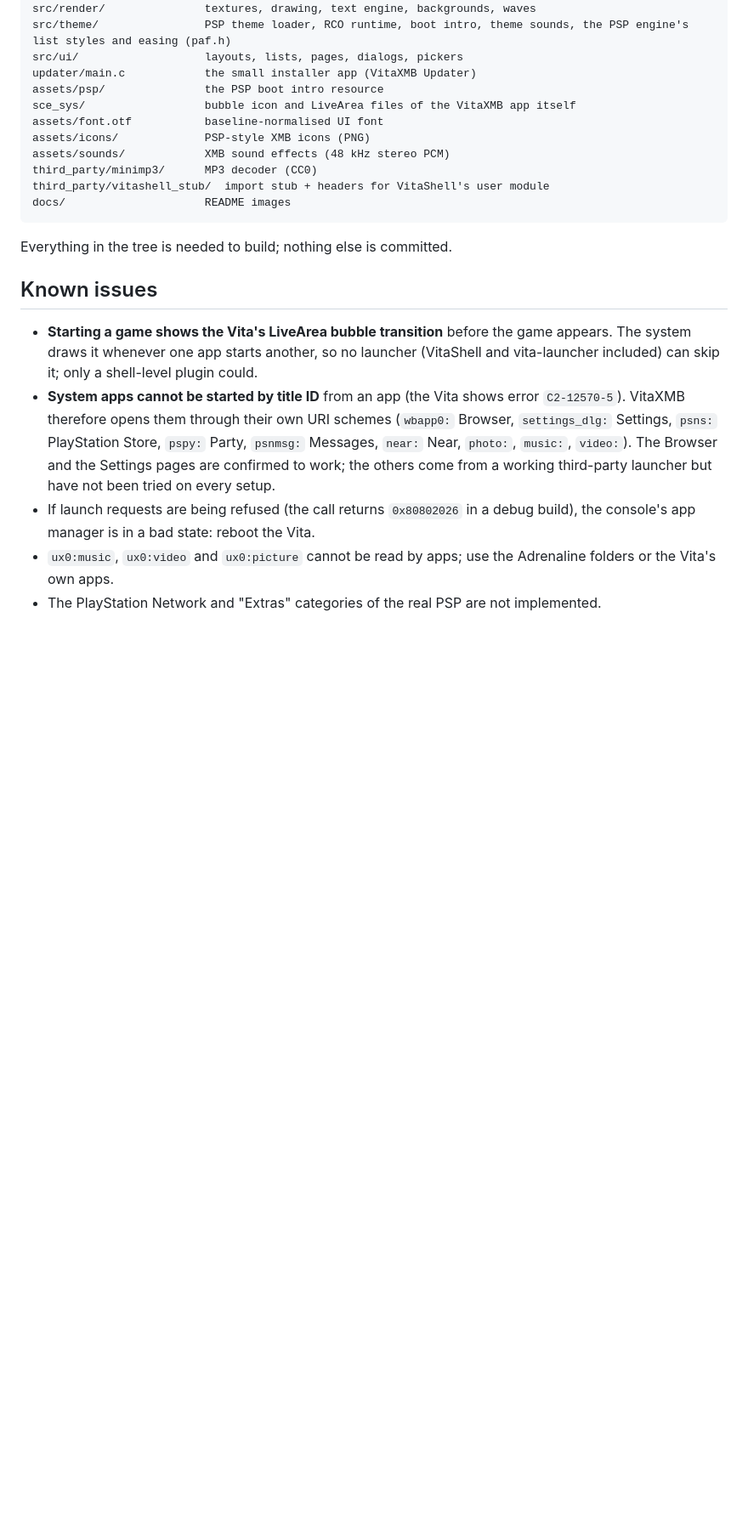
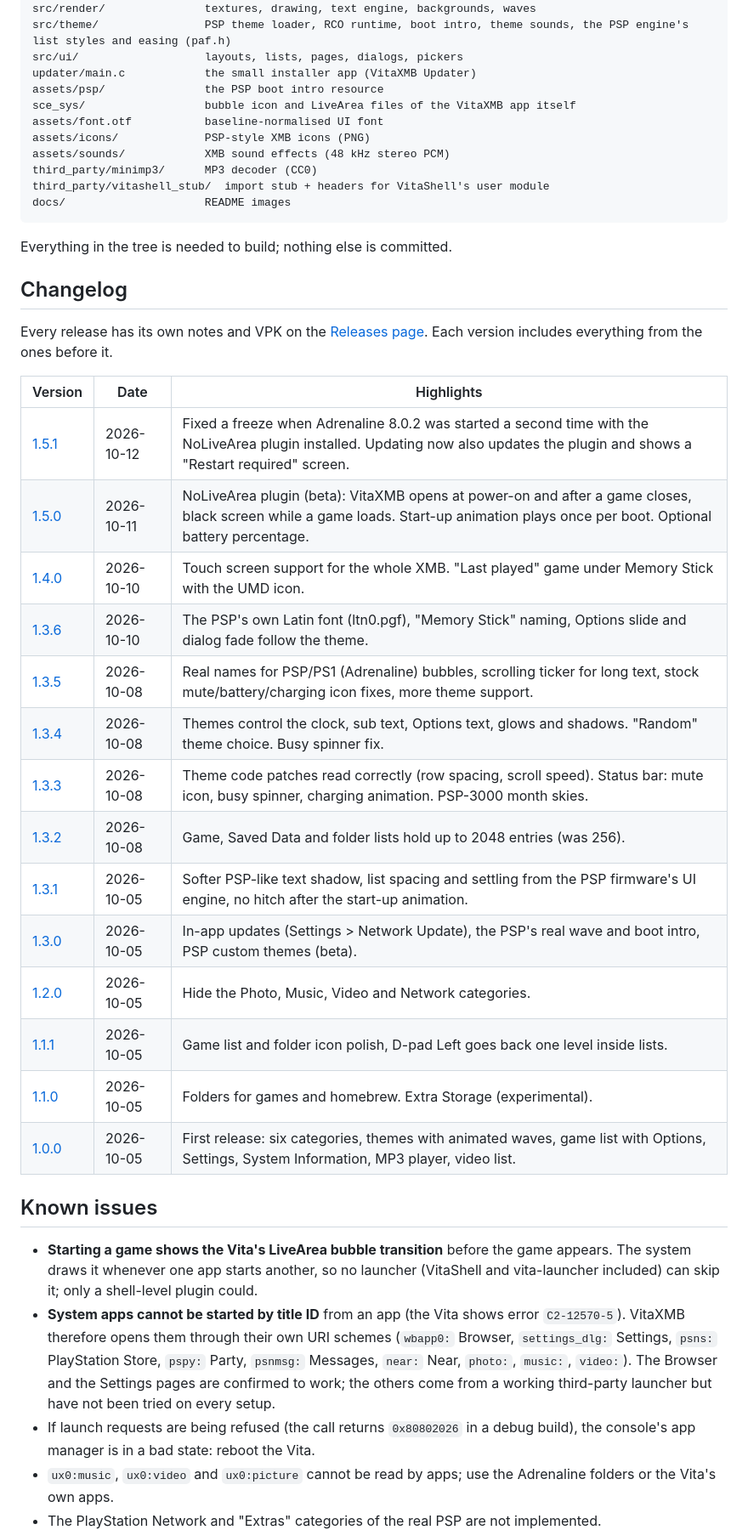
Before and after one commit to dekiller82/VitaXMB, a Markdown page: README.md, the part around one of its changes. Shown at 85% size. Rendered like a GitHub page; blank space fills up the shorter version.

Commit message:
README: add a changelog overview of all releases
Co-Authored-By: Claude Sonnet 5.5 <noreply@anthropic.com>

```diff
--- a/README.md
+++ b/README.md
@@ -321,6 +322,27 @@ docs/                     README images
 
 Everything in the tree is needed to build; nothing else is committed.
 
+## Changelog
+
+Every release has its own notes and VPK on the [Releases page](https://github.com/dekiller82/VitaXMB/releases). Each version includes everything from the ones before it.
+
+| Version | Date | Highlights |
+| --- | --- | --- |
+| [1.5.1](https://github.com/dekiller82/VitaXMB/releases/tag/v1.5.1) | 2026-10-12 | Fixed a freeze when Adrenaline 8.0.2 was started a second time with the NoLiveArea plugin installed. Updating now also updates the plugin and shows a "Restart required" screen. |
+| [1.5.0](https://github.com/dekiller82/VitaXMB/releases/tag/v1.5.0) | 2026-10-11 | NoLiveArea plugin (beta): VitaXMB opens at power-on and after a game closes, black screen while a game loads. Start-up animation plays once per boot. Optional battery percentage. |
+| [1.4.0](https://github.com/dekiller82/VitaXMB/releases/tag/v1.4.0) | 2026-10-10 | Touch screen support for the whole XMB. "Last played" game under Memory Stick with the UMD icon. |
+| [1.3.6](https://github.com/dekiller82/VitaXMB/releases/tag/v1.3.6) | 2026-10-10 | The PSP's own Latin font (ltn0.pgf), "Memory Stick" naming, Options slide and dialog fade follow the theme. |
+| [1.3.5](https://github.com/dekiller82/VitaXMB/releases/tag/v1.3.5) | 2026-10-08 | Real names for PSP/PS1 (Adrenaline) bubbles, scrolling ticker for long text, stock mute/battery/charging icon fixes, more theme support. |
+| [1.3.4](https://github.com/dekiller82/VitaXMB/releases/tag/v1.3.4) | 2026-10-08 | Themes control the clock, sub text, Options text, glows and shadows. "Random" theme choice. Busy spinner fix. |
+| [1.3.3](https://github.com/dekiller82/VitaXMB/releases/tag/v1.3.3) | 2026-10-08 | Theme code patches read correctly (row spacing, scroll speed). Status bar: mute icon, busy spinner, charging animation. PSP-3000 month skies. |
+| [1.3.2](https://github.com/dekiller82/VitaXMB/releases/tag/v1.3.2) | 2026-10-08 | Game, Saved Data and folder lists hold up to 2048 entries (was 256). |
+| [1.3.1](https://github.com/dekiller82/VitaXMB/releases/tag/v1.3.1) | 2026-10-05 | Softer PSP-like text shadow, list spacing and settling from the PSP firmware's UI engine, no hitch after the start-up animation. |
+| [1.3.0](https://github.com/dekiller82/VitaXMB/releases/tag/v1.3.0) | 2026-10-05 | In-app updates (Settings > Network Update), the PSP's real wave and boot intro, PSP custom themes (beta). |
+| [1.2.0](https://github.com/dekiller82/VitaXMB/releases/tag/v1.2.0) | 2026-10-05 | Hide the Photo, Music, Video and Network categories. |
+| [1.1.1](https://github.com/dekiller82/VitaXMB/releases/tag/v1.1.1) | 2026-10-05 | Game list and folder icon polish, D-pad Left goes back one level inside lists. |
+| [1.1.0](https://github.com/dekiller82/VitaXMB/releases/tag/v1.1.0) | 2026-10-05 | Folders for games and homebrew. Extra Storage (experimental). |
+| [1.0.0](https://github.com/dekiller82/VitaXMB/releases/tag/v1.0.0) | 2026-10-05 | First release: six categories, themes with animated waves, game list with Options, Settings, System Information, MP3 player, video list. |
+
 ## Known issues
 
 - **Starting a game shows the Vita's LiveArea bubble transition** before the game appears. The system draws it whenever one app starts another, so no launcher (VitaShell and vita-launcher included) can skip it; only a shell-level plugin could.
```
Also changed, not shown: other parts of README.md (+1 -0 lines).
